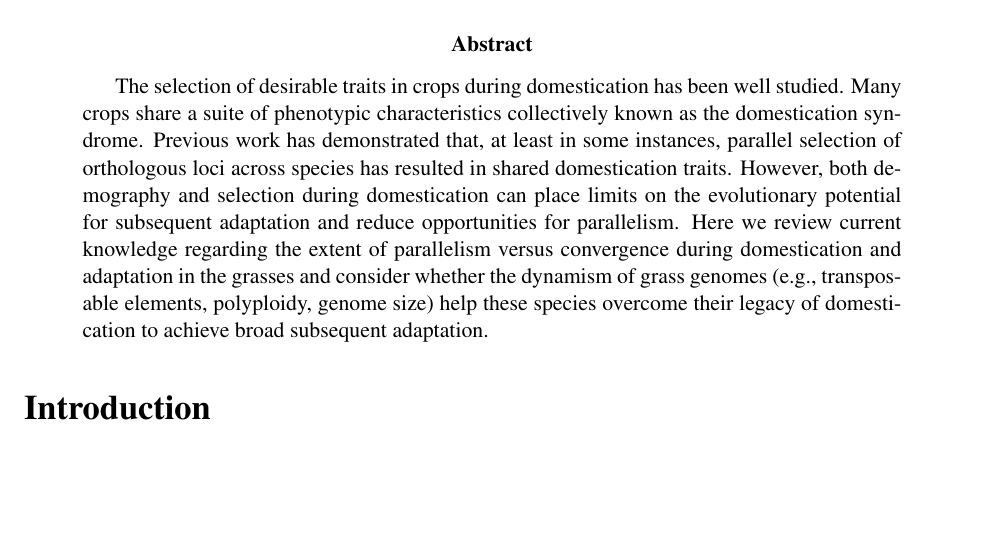
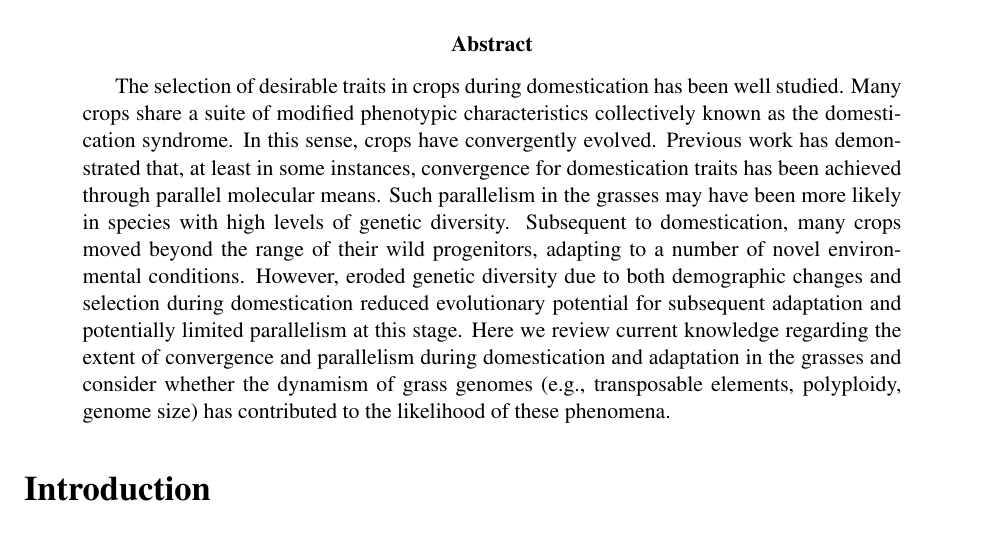
Before and after one commit to HuffordLab/Convergence_Domestication, a LaTeX paper (convergence.tex): part of page 1 of 21, cut so that both start at the same text, the shorter picture padded with empty space. Compiled offline with pdfLaTeX.

Commit message:
minor edits

```diff
--- a/convergence.tex
+++ b/convergence.tex
@@ -41,10 +41,13 @@
 
 \begin{abstract}
 The selection of desirable traits in crops during domestication has been well studied.
-Many crops share a suite of phenotypic characteristics collectively known as the domestication syndrome.
-Previous work has demonstrated that, at least in some instances, parallel selection of orthologous loci across species has resulted in shared domestication traits.
-However, both demography and selection during domestication can place limits on the evolutionary potential for subsequent adaptation and reduce opportunities for parallelism.
-Here we review current knowledge regarding the extent of parallelism versus convergence during domestication and adaptation in the grasses and consider whether the dynamism of grass genomes (e.g., transposable elements, polyploidy, genome size) help these species overcome their legacy of domestication to achieve broad subsequent adaptation.
+Many crops share a suite of modified phenotypic characteristics collectively known as the domestication syndrome.
+In this sense, crops have convergently evolved.
+Previous work has demonstrated that, at least in some instances, convergence for domestication traits has been achieved through parallel molecular means.
+Such parallelism in the grasses may have been more likely in species with high levels of genetic diversity.
+Subsequent to domestication, many crops moved beyond the range of their wild progenitors, adapting to a number of novel environmental conditions.
+However, eroded genetic diversity due to both demographic changes and selection during domestication reduced evolutionary potential for subsequent adaptation and potentially limited parallelism at this stage.
+Here we review current knowledge regarding the extent of convergence and parallelism during domestication and adaptation in the grasses and consider whether the dynamism of grass genomes (e.g., transposable elements, polyploidy, genome size) has contributed to the likelihood of these phenomena.
 \end{abstract}
 
 \section*{Introduction}
```
Also changed, not shown: .texpadtmp/convergence.bbl, convergence.pdf, 5 other files.
